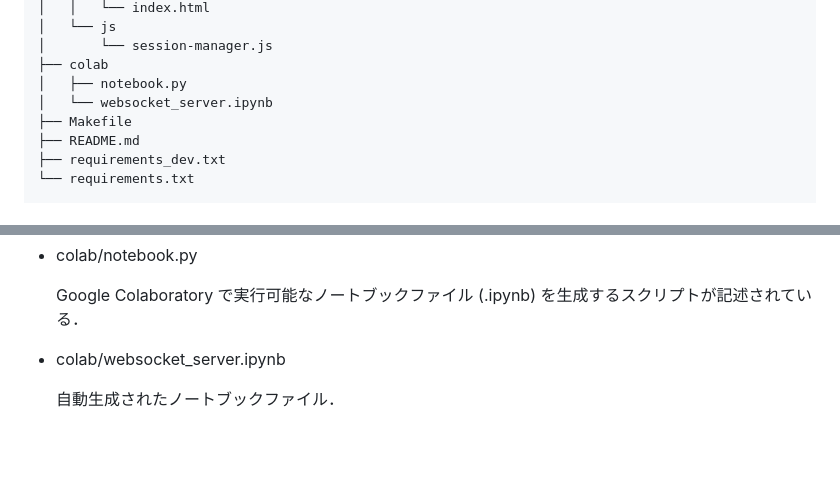
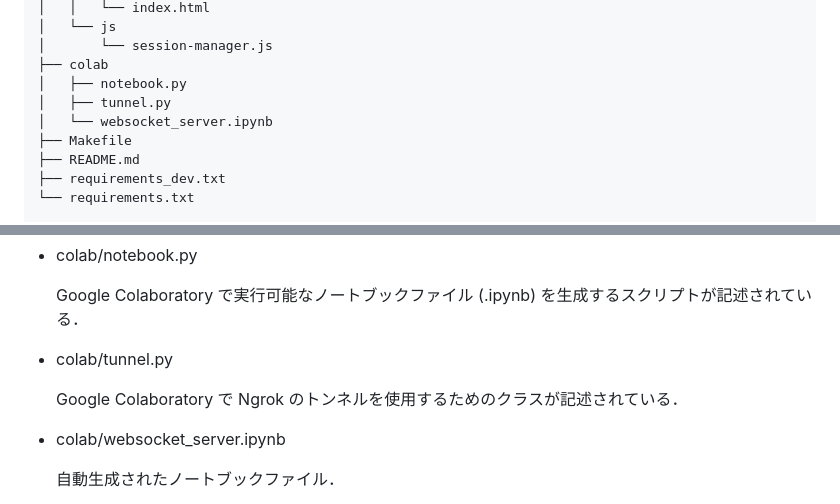
Before and after one commit to Waya-mst/vc2-remote-rendering, a Markdown page: README.md, 2 parts joined by grey strips. Drawn GitHub-style; blank space fills up the shorter version.

Commit message:
[README.md] Update list of contents

```diff
--- a/README.md
+++ b/README.md
@@ -18,6 +18,7 @@
 │       └── session-manager.js
 ├── colab
 │   ├── notebook.py
+│   ├── tunnel.py
 │   └── websocket_server.ipynb
 ├── Makefile
 ├── README.md
@@ -56,6 +57,10 @@
 - colab/notebook.py
 
   Google Colaboratory で実行可能なノートブックファイル (.ipynb) を生成するスクリプトが記述されている．
+
+- colab/tunnel.py
+
+  Google Colaboratory で Ngrok のトンネルを使用するためのクラスが記述されている．
 
 - colab/websocket_server.ipynb
 
```
